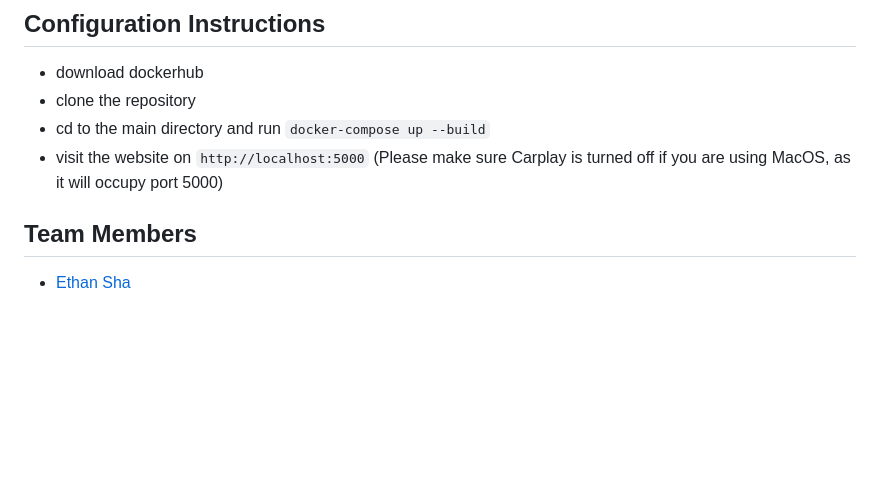
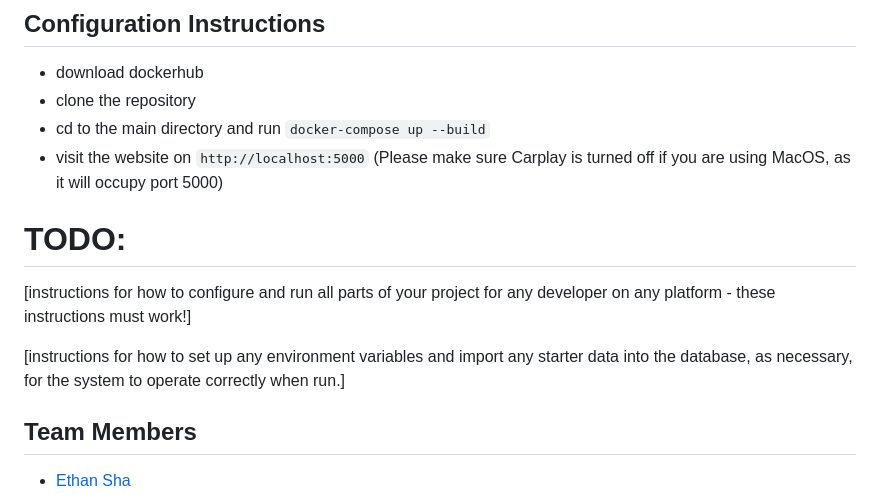
Before and after one commit to software-students-fall2023/5-final-project-project5dominators, a Markdown page: README.md, the part around the change. Rendered like a GitHub page; blank space fills up the shorter version.

```diff
--- a/README.md
+++ b/README.md
@@ -58,6 +58,15 @@ As a result, please use the instructions in the following section to access our
 - visit the website on `http://localhost:5000` (Please make sure Carplay is turned off if you are using MacOS, as it will occupy port 5000)
 
 
+
+# TODO:
+
+[instructions for how to configure and run all parts of your project for any developer on any platform - these instructions must work!]
+
+[instructions for how to set up any environment variables and import any starter data into the database, as necessary, for the system to operate correctly when run.]
+
+
+
 ## Team Members
 - [Ethan Sha](https://github.com/EthanSha111)
 - [Ashley Luo](https://github.com/luoashley)
```
